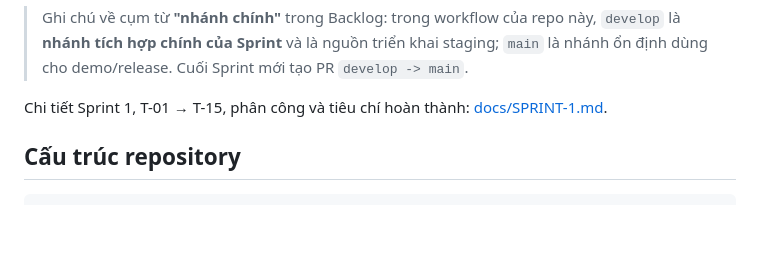
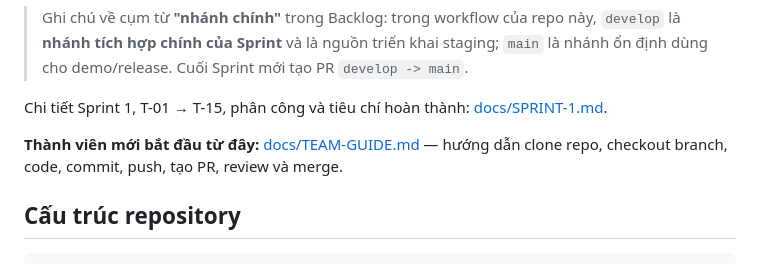
Before and after one commit to dtc245200494-hue/ttcs-k18-n2-agri-traceability, a Markdown page: README.md, the part around the change. GitHub-like rendering; blank space fills up the shorter version.

Commit message:
docs: link team GitHub usage guide

```diff
--- a/README.md
+++ b/README.md
@@ -34,6 +34,8 @@ Phạm vi Sprint 1:
 > Ghi chú về cụm từ **"nhánh chính"** trong Backlog: trong workflow của repo này, `develop` là **nhánh tích hợp chính của Sprint** và là nguồn triển khai staging; `main` là nhánh ổn định dùng cho demo/release. Cuối Sprint mới tạo PR `develop -> main`.
 
 Chi tiết Sprint 1, T-01 → T-15, phân công và tiêu chí hoàn thành: [docs/SPRINT-1.md](docs/SPRINT-1.md).
+
+**Thành viên mới bắt đầu từ đây:** [docs/TEAM-GUIDE.md](docs/TEAM-GUIDE.md) — hướng dẫn clone repo, checkout branch, code, commit, push, tạo PR, review và merge.
 
 ## Cấu trúc repository
 
```
